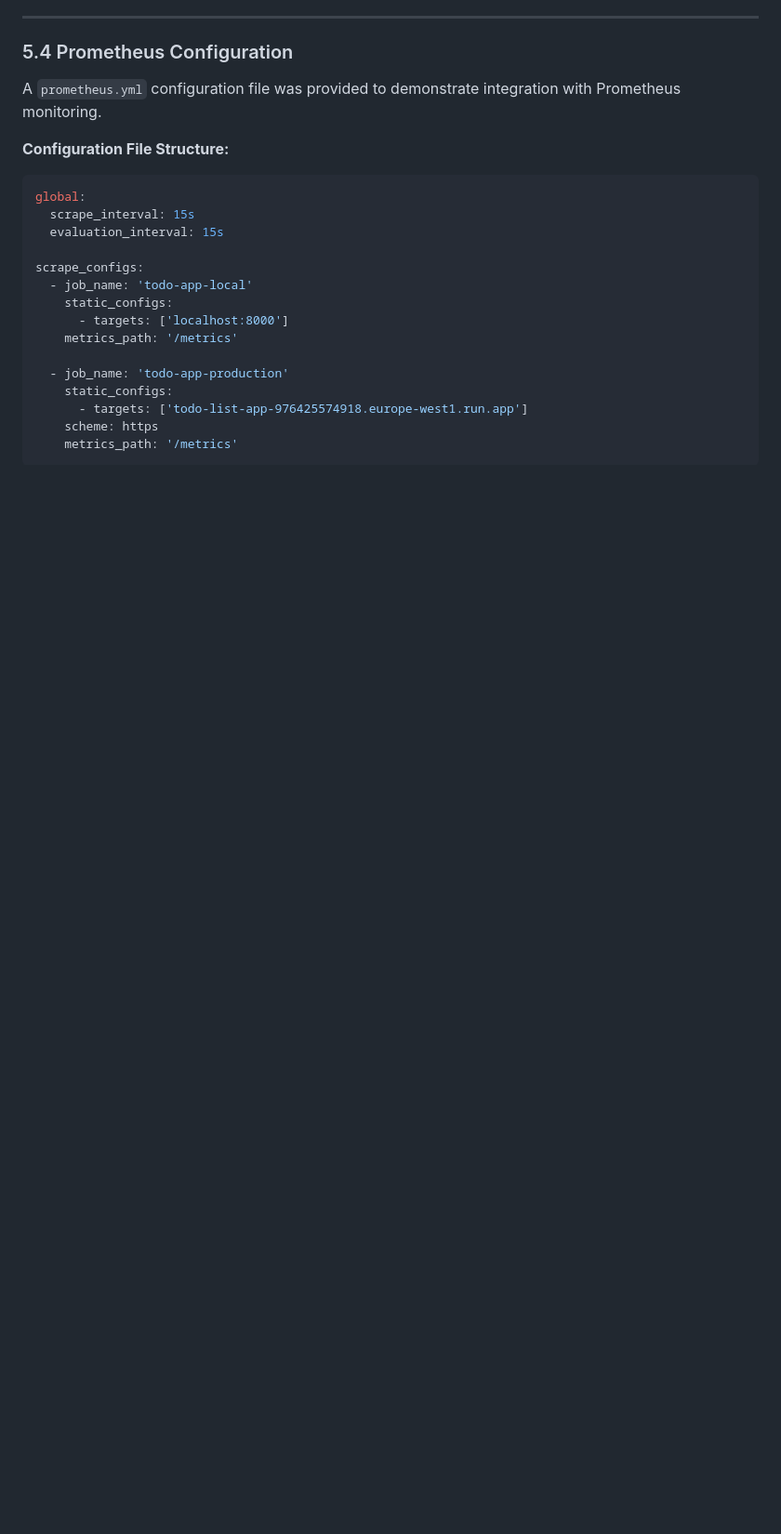
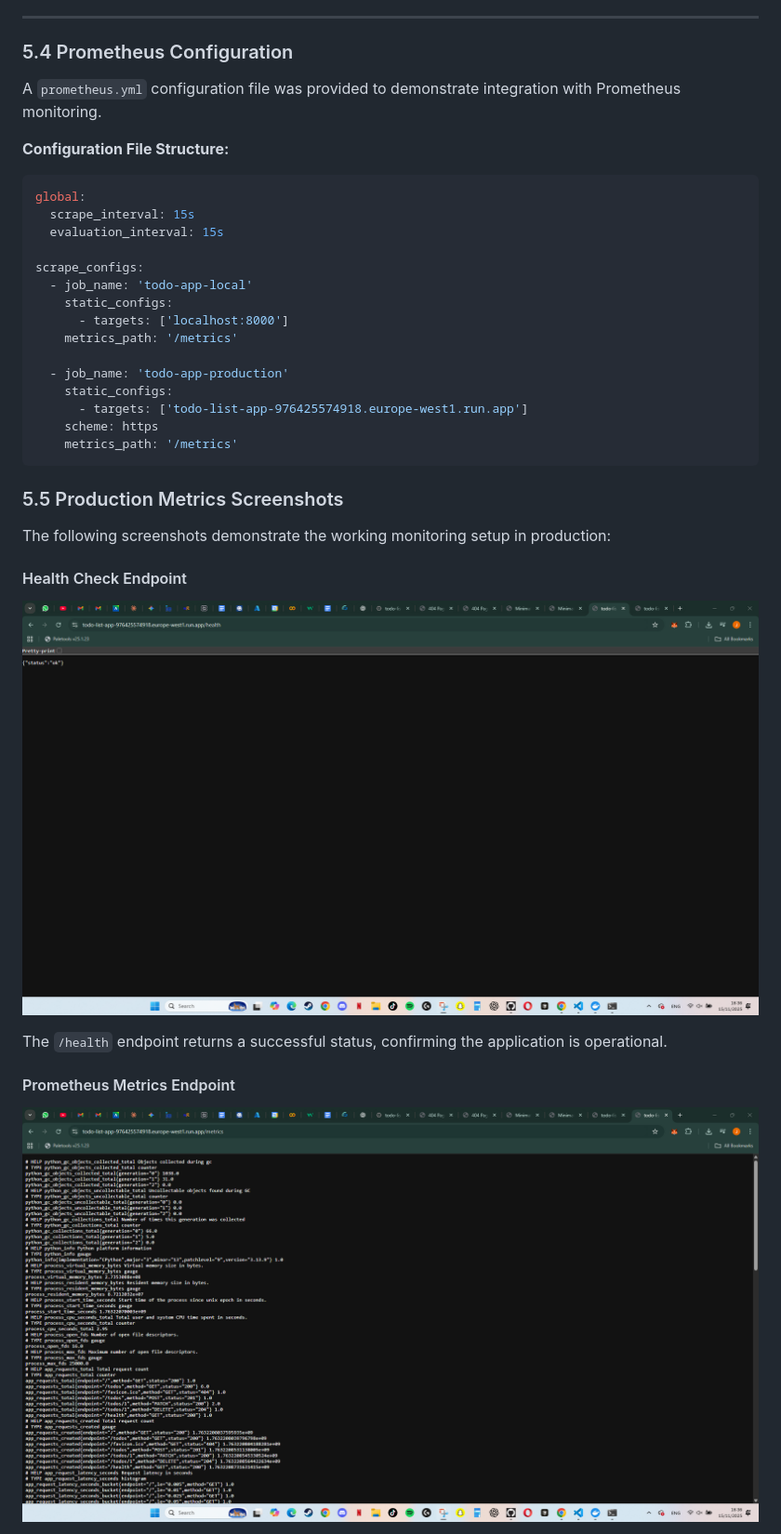
Before and after one commit to Jack-723/To-Do-List, a Markdown page: REPORT.md, the part around the change printed below. Shown: that part at 93% size. Drawn GitHub-style; pictures changed too: screenshots/Health.png (added), screenshots/Metrics.png (added); blank space fills up the shorter version.

Commit message:
docs: add production monitoring screenshots

````diff
--- a/REPORT.md
+++ b/REPORT.md
@@ -650,3 +650,17 @@ scrape_configs:
     metrics_path: '/metrics'
 ```
 
+### 5.5 Production Metrics Screenshots
+
+The following screenshots demonstrate the working monitoring setup in production:
+
+#### Health Check Endpoint
+
+![Health Check](screenshots/Health.png)
+
+The `/health` endpoint returns a successful status, confirming the application is operational.
+
+#### Prometheus Metrics Endpoint
+
+![Metrics Endpoint](screenshots/Metrics.png)
+
````
Also changed, not shown: other parts of REPORT.md (+18 -10 lines), screenshots/Main_app.png (added).
